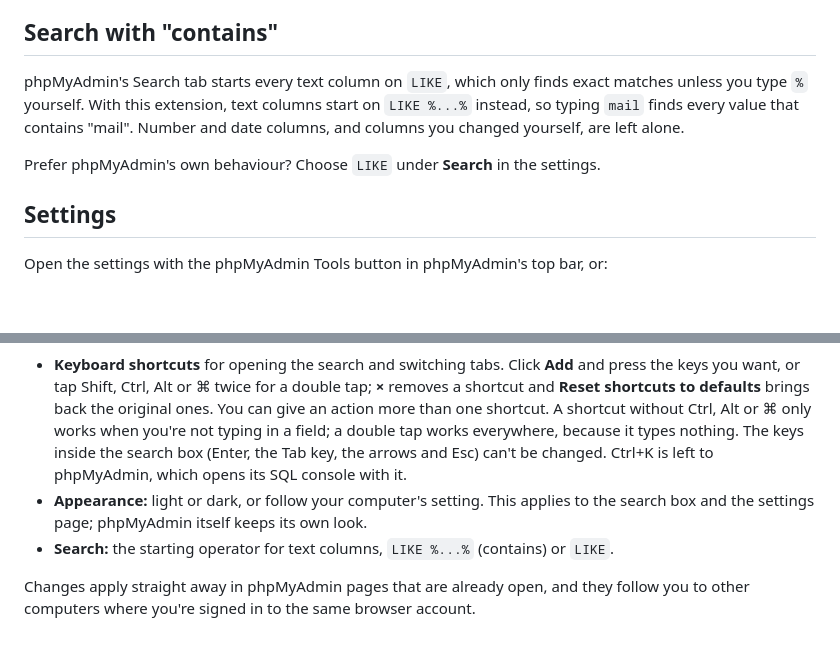
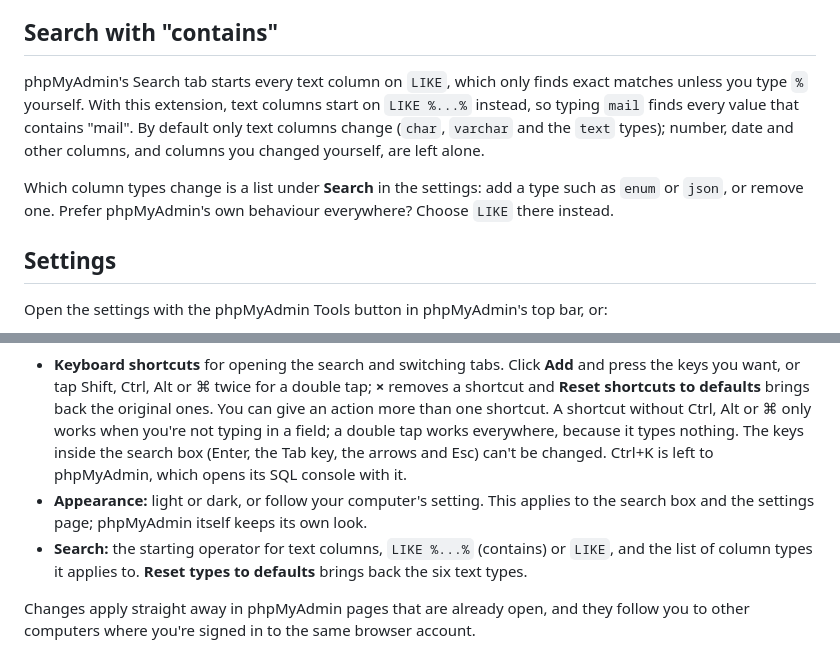
Before and after one commit to tomsix/phpmyadmin-tools-extension, a Markdown page: README.md, 2 parts joined by grey strips. Rendered like a GitHub page; blank space fills up the shorter version.

Commit message:
Documented the column types list for LIKE %...%
Users have to know which columns change and where to adjust that, and the
next preference that holds a list follows the same shape in preferences.js.

```diff
--- a/README.md
+++ b/README.md
@@ -89,9 +89,9 @@ The shortcuts don't work while you're typing in a field or in the SQL editor, so
 
 ## Search with "contains"
 
-phpMyAdmin's Search tab starts every text column on `LIKE`, which only finds exact matches unless you type `%` yourself. With this extension, text columns start on `LIKE %...%` instead, so typing `mail` finds every value that contains "mail". Number and date columns, and columns you changed yourself, are left alone.
+phpMyAdmin's Search tab starts every text column on `LIKE`, which only finds exact matches unless you type `%` yourself. With this extension, text columns start on `LIKE %...%` instead, so typing `mail` finds every value that contains "mail". By default only text columns change (`char`, `varchar` and the `text` types); number, date and other columns, and columns you changed yourself, are left alone.
 
-Prefer phpMyAdmin's own behaviour? Choose `LIKE` under **Search** in the settings.
+Which column types change is a list under **Search** in the settings: add a type such as `enum` or `json`, or remove one. Prefer phpMyAdmin's own behaviour everywhere? Choose `LIKE` there instead.
 
 ## Settings
 
@@ -104,7 +104,7 @@ You can change:
 
 - **Keyboard shortcuts** for opening the search and switching tabs. Click **Add** and press the keys you want, or tap Shift, Ctrl, Alt or ⌘ twice for a double tap; **×** removes a shortcut and **Reset shortcuts to defaults** brings back the original ones. You can give an action more than one shortcut. A shortcut without Ctrl, Alt or ⌘ only works when you're not typing in a field; a double tap works everywhere, because it types nothing. The keys inside the search box (Enter, the Tab key, the arrows and Esc) can't be changed. Ctrl+K is left to phpMyAdmin, which opens its SQL console with it.
 - **Appearance:** light or dark, or follow your computer's setting. This applies to the search box and the settings page; phpMyAdmin itself keeps its own look.
-- **Search:** the starting operator for text columns, `LIKE %...%` (contains) or `LIKE`.
+- **Search:** the starting operator for text columns, `LIKE %...%` (contains) or `LIKE`, and the list of column types it applies to. **Reset types to defaults** brings back the six text types.
 
 Changes apply straight away in phpMyAdmin pages that are already open, and they follow you to other computers where you're signed in to the same browser account.
 
```
Also changed, not shown: .claude/architecture.md (+2 -2 lines).
